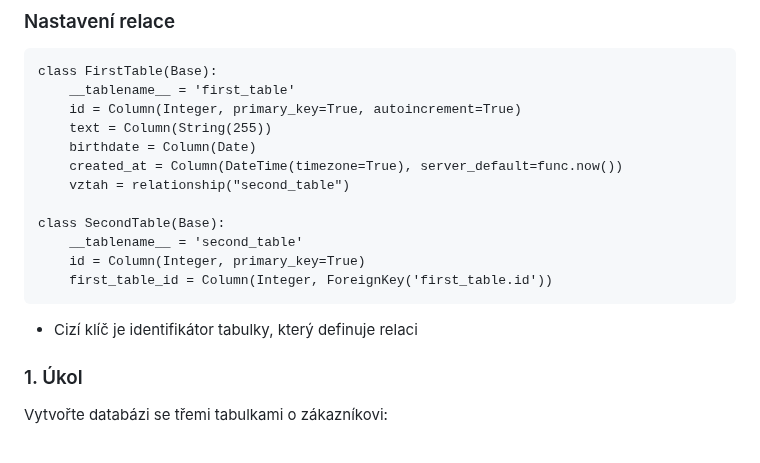
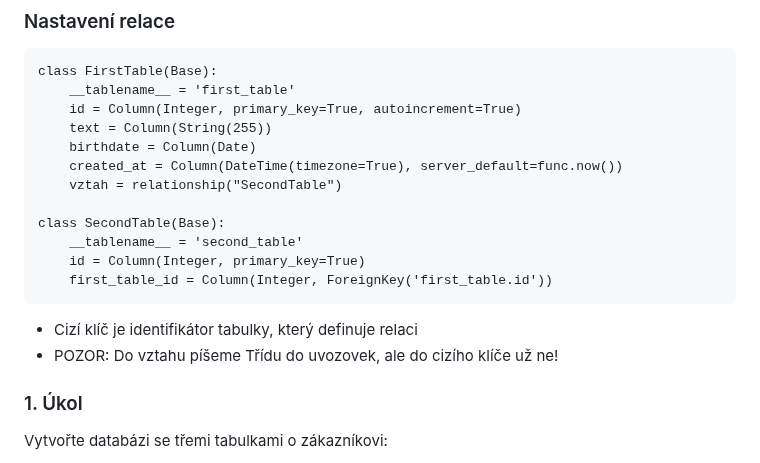
Before and after one commit to Hamzic12/SQL-Alchemy, a Markdown page: README.md, the part around the change. Drawn GitHub-style.

`````diff
--- a/README.md
+++ b/README.md
@@ -93,7 +93,7 @@ class FirstTable(Base):
 	text = Column(String(255))
 	birthdate = Column(Date)
 	created_at = Column(DateTime(timezone=True), server_default=func.now())
-	vztah = relationship("second_table")
+	vztah = relationship("SecondTable")
 
 class SecondTable(Base):
     __tablename__ = 'second_table'
@@ -101,6 +101,7 @@ class SecondTable(Base):
     first_table_id = Column(Integer, ForeignKey('first_table.id'))
 ````
 - Cizí klíč je identifikátor tabulky, který definuje relaci
+- POZOR: Do vztahu píšeme Třídu do uvozovek, ale do cizího klíče už ne!
 ### 1. Úkol
 Vytvořte databázi se třemi tabulkami o zákazníkovi:
 - zakaznik
`````
